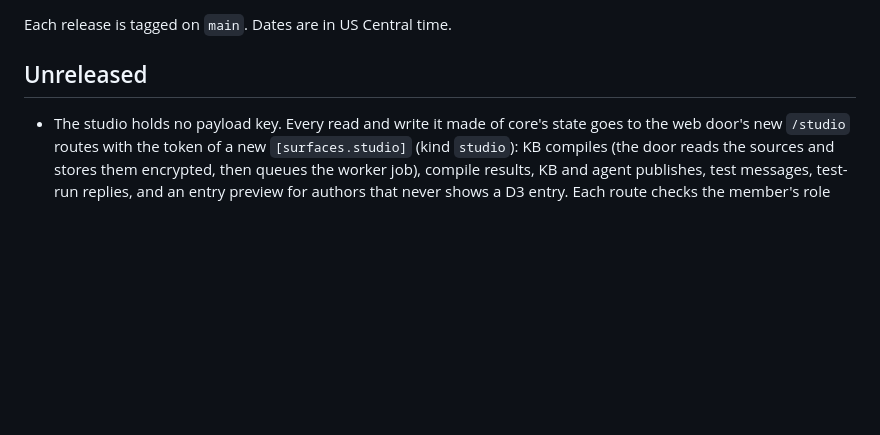
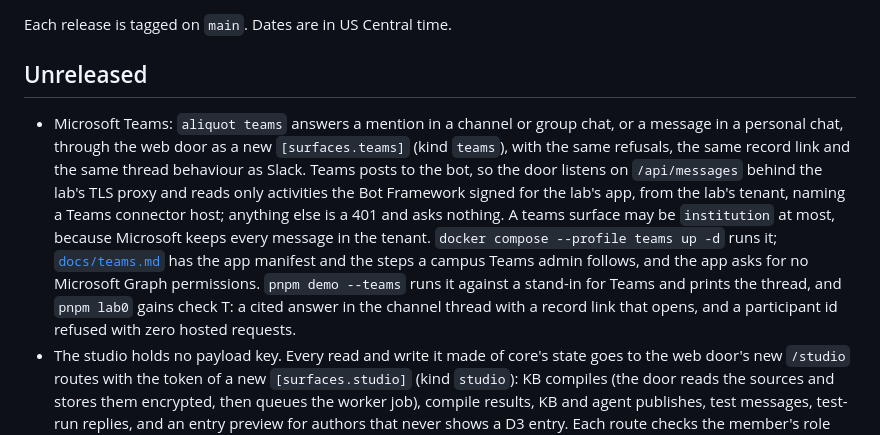
Before and after one commit to oneirum/aliquot, a Markdown page: CHANGELOG.md, the part around the change. GitHub-like rendering; blank space fills up the shorter version.

```diff
--- a/CHANGELOG.md
+++ b/CHANGELOG.md
@@ -4,6 +4,7 @@ Each release is tagged on `main`. Dates are in US Central time.
 
 ## Unreleased
 
+- Microsoft Teams: `aliquot teams` answers a mention in a channel or group chat, or a message in a personal chat, through the web door as a new `[surfaces.teams]` (kind `teams`), with the same refusals, the same record link and the same thread behaviour as Slack. Teams posts to the bot, so the door listens on `/api/messages` behind the lab's TLS proxy and reads only activities the Bot Framework signed for the lab's app, from the lab's tenant, naming a Teams connector host; anything else is a 401 and asks nothing. A teams surface may be `institution` at most, because Microsoft keeps every message in the tenant. `docker compose --profile teams up -d` runs it; [`docs/teams.md`](docs/teams.md) has the app manifest and the steps a campus Teams admin follows, and the app asks for no Microsoft Graph permissions. `pnpm demo --teams` runs it against a stand-in for Teams and prints the thread, and `pnpm lab0` gains check T: a cited answer in the channel thread with a record link that opens, and a participant id refused with zero hosted requests.
 - The studio holds no payload key. Every read and write it made of core's state goes to the web door's new `/studio` routes with the token of a new `[surfaces.studio]` (kind `studio`): KB compiles (the door reads the sources and stores them encrypted, then queues the worker job), compile results, KB and agent publishes, test messages, test-run replies, and an entry preview for authors that never shows a D3 entry. Each route checks the member's role and the data's class in the door. Test threads now run on the `studio` surface, so their run keys and record pages say `studio`. `compose.yaml` gives the studio its own environment with `ALIQUOT_STUDIO_TOKEN` and `LABH_DOOR_URL` and no `LABH_PAYLOAD_KEY`, and `scripts/compose-check.sh` asserts it. `aliquot init` writes `[surfaces.studio]` and the token. An existing lab adds the table from `lab.example.toml` and `ALIQUOT_STUDIO_TOKEN=$(openssl rand -hex 32)` to `.env`; without them the studio says what is missing. `test/boundaries.test.ts` fails when anything the studio loads reads the key.
 
 ## 0.5.1 (2026-11-04)
```
Also changed, not shown: README.md (+2 -1 lines), docs/ROADMAP.md (+1 -1 lines), docs/teams.md (added, +121 -0 lines), docs/teams-app/color.png (added), docs/teams-app/outline.png (added), 4 other files.
